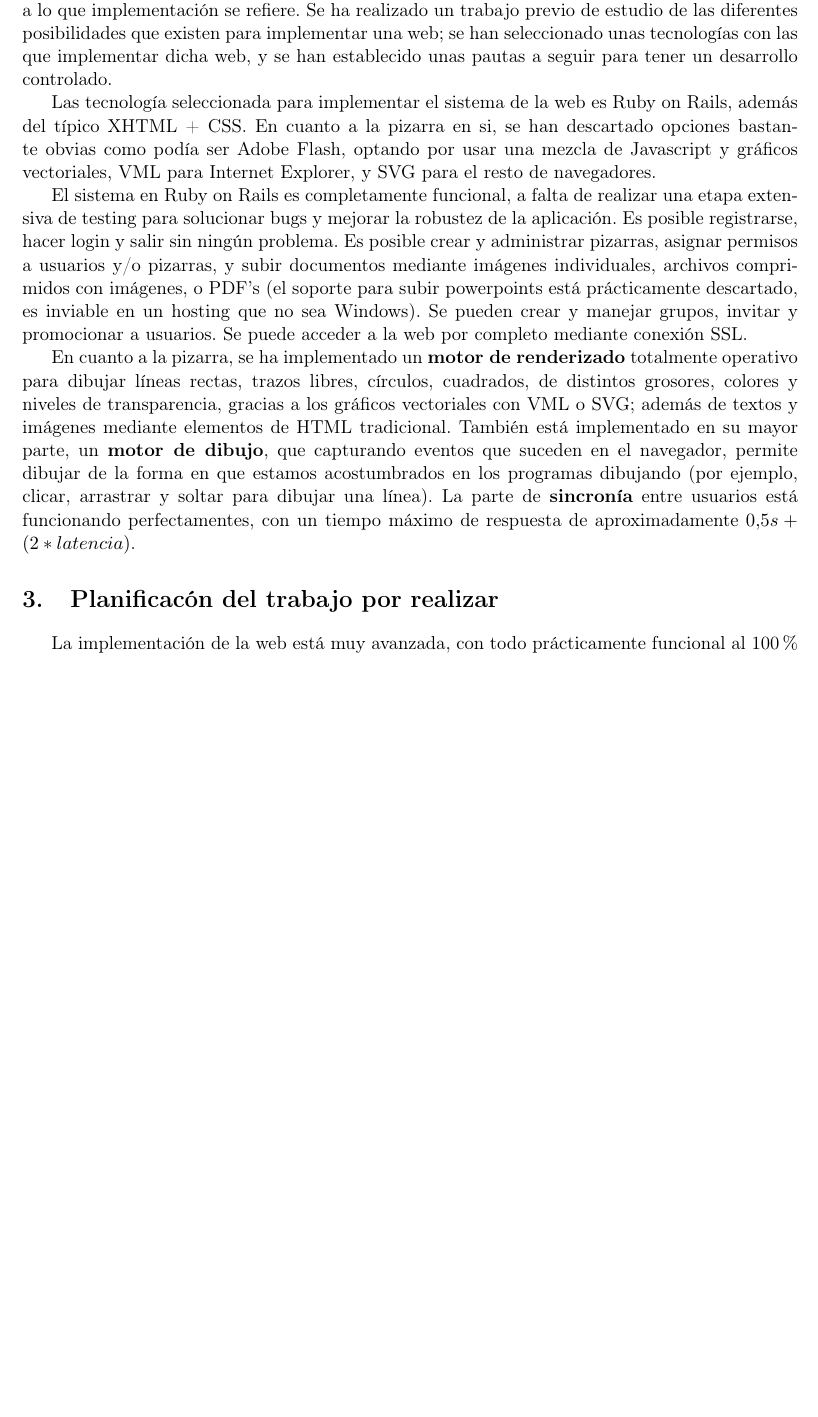
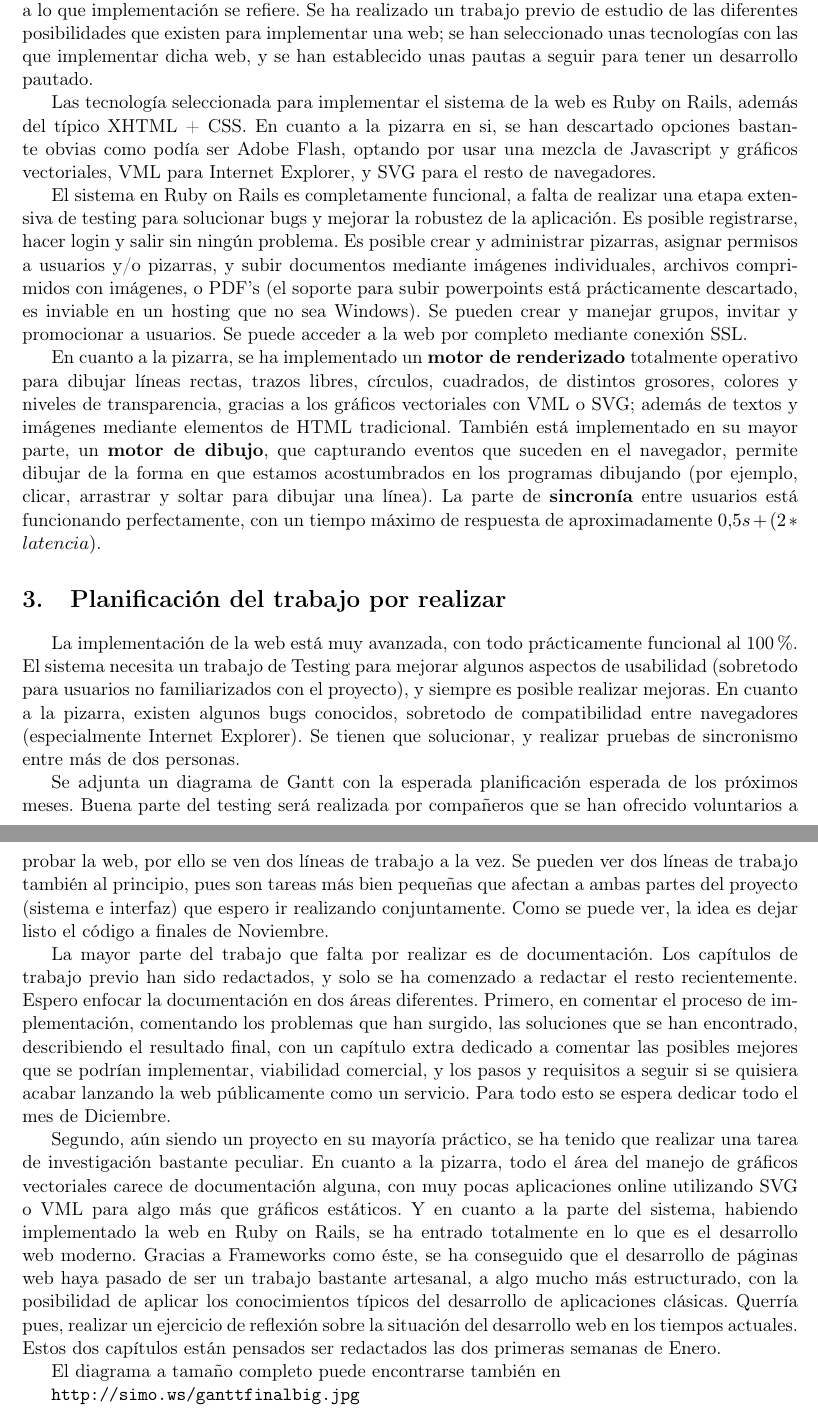
Before and after one commit to mrsimo/pfc-doc, a LaTeX document (previo/informe.tex): part of page 3 of 3 before the commit and two parts of pages 3 and 4 of 5 after it, the two joined at a grey line, cut so that both start at the same text, the shorter picture padded with empty space. The pictures show the PDF file previo/informe.pdf that the author committed with the source.

Commit message:
version final del informe

```diff
--- a/previo/informe.tex
+++ b/previo/informe.tex
@@ -65,7 +67,7 @@ Se considera una pizarra como un lugar donde poder escribir, dibujar, al cual se
 \end{description}
 
 \section{Trabajo realizado}
-El proyecto ya ha pasado por las fases de especificación, diseño, y está muy avanzado en cuanto a lo que implementación se refiere. Se ha realizado un trabajo previo de estudio de las diferentes posibilidades que existen para implementar una web; se han seleccionado unas tecnologías con las que implementar dicha web, y se han establecido unas pautas a seguir para tener un desarrollo controlado.
+El proyecto ya ha pasado por las fases de especificación, diseño, y está muy avanzado en cuanto a lo que implementación se refiere. Se ha realizado un trabajo previo de estudio de las diferentes posibilidades que existen para implementar una web; se han seleccionado unas tecnologías con las que implementar dicha web, y se han establecido unas pautas a seguir para tener un desarrollo pautado.
 
 Las tecnología seleccionada para implementar el sistema de la web es Ruby on Rails, además del típico XHTML + CSS. En cuanto a la pizarra en si, se han descartado opciones bastante obvias como podía ser Adobe Flash, optando por usar una mezcla de Javascript y gráficos vectoriales, VML para Internet Explorer, y SVG para el resto de navegadores.
 
@@ -76,6 +78,13 @@ En cuanto a la pizarra, se ha implementado un \textbf{motor de renderizado} tota
 \section{Planificación del trabajo por realizar}
 La implementación de la web está muy avanzada, con todo prácticamente funcional al 100\%. El sistema necesita un trabajo de Testing para mejorar algunos aspectos de usabilidad (sobretodo para usuarios no familiarizados con el proyecto), y siempre es posible realizar mejoras. En cuanto a la pizarra, existen algunos bugs conocidos, sobretodo de compatibilidad entre navegadores (especialmente Internet Explorer). Se tienen que solucionar, y realizar pruebas de sincronismo entre más de dos personas.
 
-La mayor parte del trabajo que falta por realizar es de documentación. Los capítulos de trabajo previo han sido redactados, y solo se ha comenzado a redactar el resto recientemente. Espero enfocar la documentación en dos áreas diferentes. Primero, en comentar el proceso de implementación, comentando los problemas que han surgido, las soluciones que se han encontrado, y describiendo el resultado final.
+Se adjunta un diagrama de Gantt con la esperada planificación esperada de los próximos meses. Buena parte del testing será realizada por compañeros que se han ofrecido voluntarios a probar la web, por ello se ven dos líneas de trabajo a la vez. Se pueden ver dos líneas de trabajo también al principio, pues son tareas más bien pequeñas que afectan a ambas partes del proyecto (sistema e interfaz) que espero ir realizando conjuntamente. Como se puede ver, la idea es dejar listo el código a finales de Noviembre.
 
-Segundo, aún siendo un proyecto en su mayoría práctico, se ha tenido que realizar una tarea de investigación bastante peculiar. En cuanto a la pizarra, todo el área del manejo de gráficos vectoriales carece totalmente de documentación, con muy pocas aplicaciones online utilizando SVG o VML para algo más que gráficos estáticos. Y en cuanto a la parte del sistema, habiendo implementado la web en Ruby on Rails, se ha entrado totalmente en lo que es el desarrollo web moderno. Gracias a Frameworks como este, se ha conseguido que el desarrollo de páginas web haya pasado de ser un trabajo bastante artesanal, a algo mucho más estructurado, con la posibilidad de aplicar los conocimientos típicos del desarrollo de aplicaciones clásicas. Querría pues, realizar un ejercicio de reflexión sobre la situación del desarrollo web en los tiempos actuales.
+La mayor parte del trabajo que falta por realizar es de documentación. Los capítulos de trabajo previo han sido redactados, y solo se ha comenzado a redactar el resto recientemente. Espero enfocar la documentación en dos áreas diferentes. Primero, en comentar el proceso de implementación, comentando los problemas que han surgido, las soluciones que se han encontrado, describiendo el resultado final, con un capítulo extra dedicado a comentar las posibles mejores que se podrían implementar, viabilidad comercial, y los pasos y requisitos a seguir si se quisiera acabar lanzando la web públicamente como un servicio. Para todo esto se espera dedicar todo el mes de Diciembre.
+
+Segundo, aún siendo un proyecto en su mayoría práctico, se ha tenido que realizar una tarea de investigación bastante peculiar. En cuanto a la pizarra, todo el área del manejo de gráficos vectoriales carece de documentación alguna, con muy pocas aplicaciones online utilizando SVG o VML para algo más que gráficos estáticos. Y en cuanto a la parte del sistema, habiendo implementado la web en Ruby on Rails, se ha entrado totalmente en lo que es el desarrollo web moderno. Gracias a Frameworks como éste, se ha conseguido que el desarrollo de páginas web haya pasado de ser un trabajo bastante artesanal, a algo mucho más estructurado, con la posibilidad de aplicar los conocimientos típicos del desarrollo de aplicaciones clásicas. Querría pues, realizar un ejercicio de reflexión sobre la situación del desarrollo web en los tiempos actuales. Estos dos capítulos están pensados ser redactados las dos primeras semanas de Enero.
+
+El diagrama a tamaño completo puede encontrarse también en
+
+\url{http://simo.ws/ganttfinalbig.jpg}
+\newpage
```
Also changed, not shown: previo/ganttfinal1.jpg (added), previo/ganttfinal2.jpg (added), previo/informe.pdf, previo/informe.tex (12 more changed lines).
